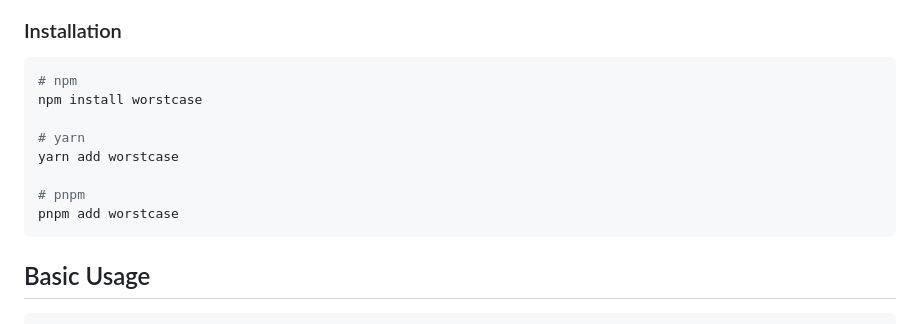
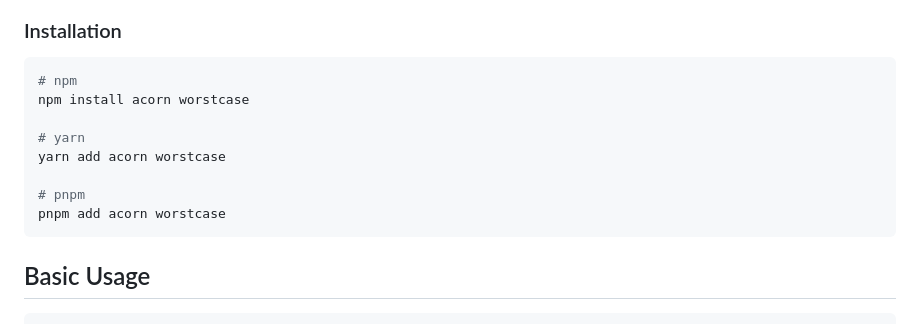
Before and after one commit to henryhale/worstcase, a Markdown page: README.md, the part around the change. Rendered like a GitHub page.

Commit message:
docs: add missing installation dependency
This commit adds `acorn` package as dependency since `worstcase` requires it to work

````diff
--- a/README.md
+++ b/README.md
@@ -38,13 +38,13 @@ Check the Monaco Editor integration demo:
 
 ```bash
 # npm
-npm install worstcase
+npm install acorn worstcase
 
 # yarn
-yarn add worstcase
+yarn add acorn worstcase
 
 # pnpm
-pnpm add worstcase
+pnpm add acorn worstcase
 ```
 
 ## Basic Usage
````
